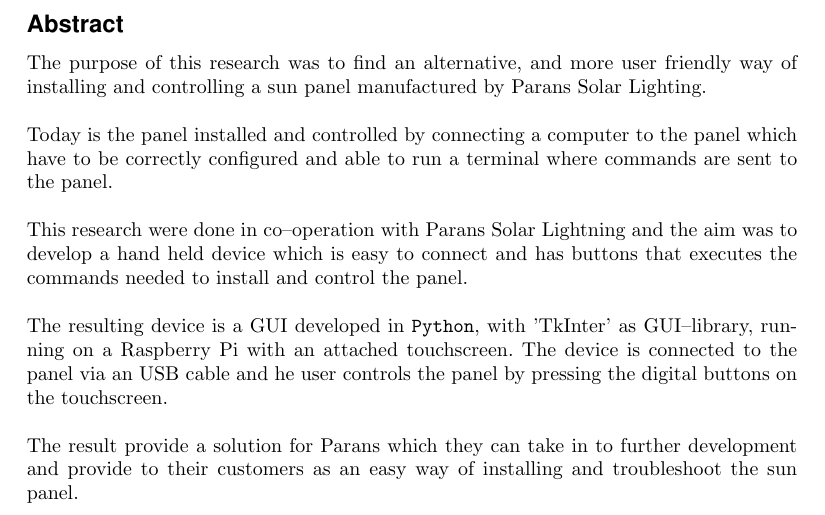
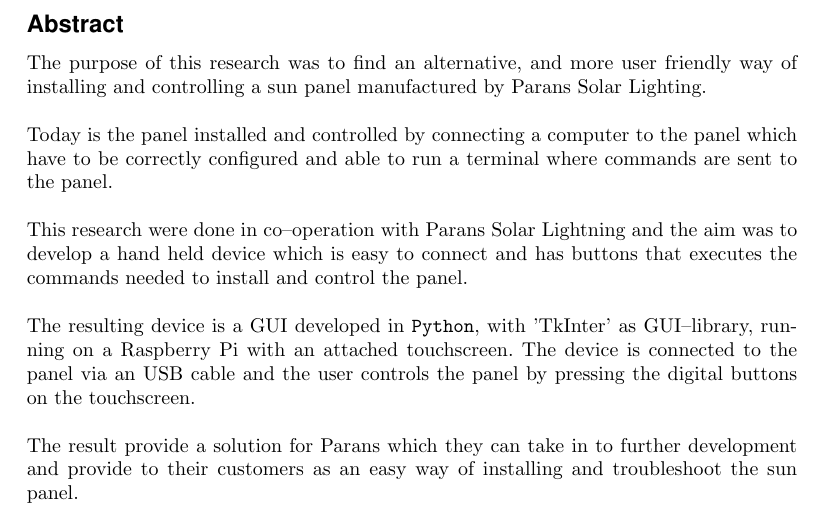
Before and after one commit to MrAkergren/SolarRemote, a LaTeX thesis (doc/tex/thesis/thesis.tex): part of page 2 of 15, cut so that both start at the same text. Compiled offline with pdfLaTeX.

Commit message:
Fixed typo in abstract

```diff
--- a/doc/tex/thesis/thesis.tex
+++ b/doc/tex/thesis/thesis.tex
@@ -74,7 +74,7 @@
 
             \noindent This research were done in co--operation with Parans Solar Lightning and the aim was to develop a hand held device which is easy to connect and has buttons that executes the commands needed to install and control the panel.\\
 
-            \noindent The resulting device is a GUI developed in \texttt{Python}, with 'TkInter' as GUI--library, running on a Raspberry Pi with an attached touchscreen. The device is connected to the panel via an USB cable and he user controls the panel by pressing the digital buttons on the touchscreen.\\
+            \noindent The resulting device is a GUI developed in \texttt{Python}, with 'TkInter' as GUI--library, running on a Raspberry Pi with an attached touchscreen. The device is connected to the panel via an USB cable and the user controls the panel by pressing the digital buttons on the touchscreen.\\
 
             \noindent The result provide a solution for Parans which they can take in to further development and provide to their customers as an easy way of installing and troubleshoot the sun panel.
     % subsection beteckningar(end)
```
